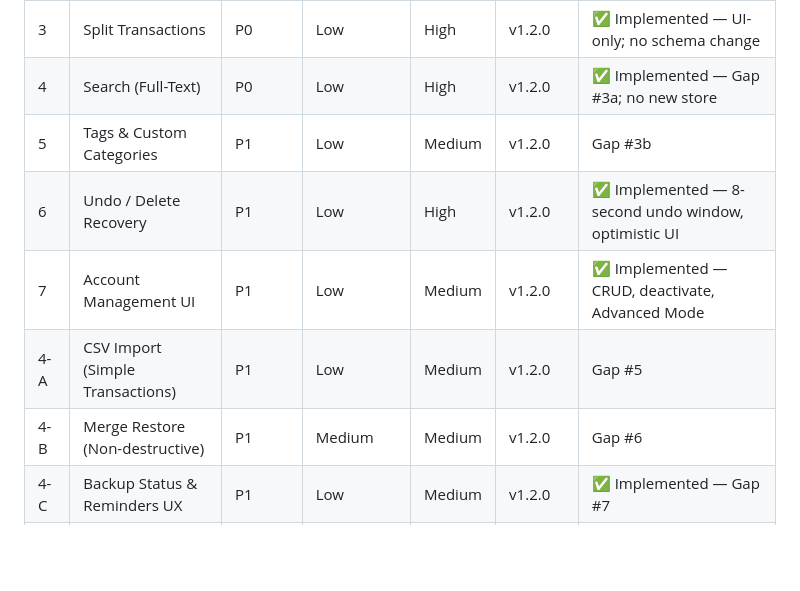
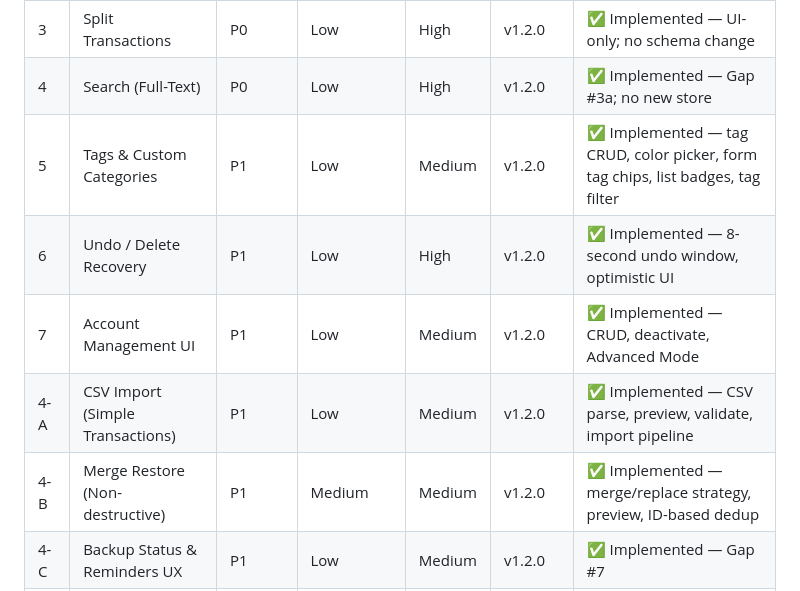
Before and after one commit to kiren-labs/FinChronicleLedger, a Markdown page: docs/FEATURE-ROADMAP.md, the part around the change. Drawn GitHub-style; blank space fills up the shorter version.

Commit message:
feat: implement tag management and enhance CSV import and merge restore functionalities

```diff
--- a/docs/FEATURE-ROADMAP.md
+++ b/docs/FEATURE-ROADMAP.md
@@ -61,11 +61,11 @@ All features maintain the app's core principles:
 | 2 | Budget Planning & Tracking | P0 | Medium | High | v1.2.0 | ✅ Implemented — per-category limits, progress bars, alerts |
 | 3 | Split Transactions | P0 | Low | High | v1.2.0 | ✅ Implemented — UI-only; no schema change |
 | 4 | Search (Full-Text) | P0 | Low | High | v1.2.0 | ✅ Implemented — Gap #3a; no new store |
-| 5 | Tags & Custom Categories | P1 | Low | Medium | v1.2.0 | Gap #3b |
+| 5 | Tags & Custom Categories | P1 | Low | Medium | v1.2.0 | ✅ Implemented — tag CRUD, color picker, form tag chips, list badges, tag filter |
 | 6 | Undo / Delete Recovery | P1 | Low | High | v1.2.0 | ✅ Implemented — 8-second undo window, optimistic UI |
 | 7 | Account Management UI | P1 | Low | Medium | v1.2.0 | ✅ Implemented — CRUD, deactivate, Advanced Mode |
-| 4-A | CSV Import (Simple Transactions) | P1 | Low | Medium | v1.2.0 | Gap #5 |
-| 4-B | Merge Restore (Non-destructive) | P1 | Medium | Medium | v1.2.0 | Gap #6 |
+| 4-A | CSV Import (Simple Transactions) | P1 | Low | Medium | v1.2.0 | ✅ Implemented — CSV parse, preview, validate, import pipeline |
+| 4-B | Merge Restore (Non-destructive) | P1 | Medium | Medium | v1.2.0 | ✅ Implemented — merge/replace strategy, preview, ID-based dedup |
 | 4-C | Backup Status & Reminders UX | P1 | Low | Medium | v1.2.0 | ✅ Implemented — Gap #7 |
 | 8 | Payee Management | P1 | Low | Medium | v1.3.0 | Prerequisite for Reconciliation |
 | 9 | Transaction Reconciliation | P1 | High | High | v1.3.0 | Requires Payee Management (#8) |
```
